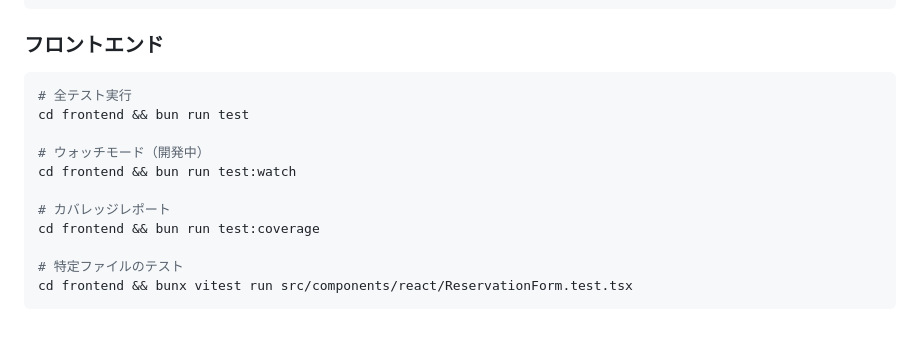
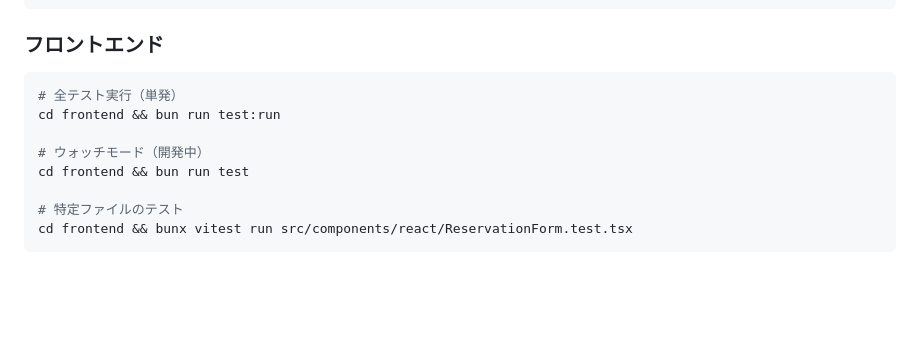
Before and after one commit to cergijame101007/satehits, a Markdown page: docs/test_design.md, the part around one of its changes. Rendered like a GitHub page; blank space fills up the shorter version.

````diff
--- a/docs/test_design.md
+++ b/docs/test_design.md
@@ -266,14 +286,11 @@ cd backend && go test -v ./...
 ### フロントエンド
 
 ```bash
-# 全テスト実行
-cd frontend && bun run test
+# 全テスト実行（単発）
+cd frontend && bun run test:run
 
 # ウォッチモード（開発中）
-cd frontend && bun run test:watch
-
-# カバレッジレポート
-cd frontend && bun run test:coverage
+cd frontend && bun run test
 
 # 特定ファイルのテスト
 cd frontend && bunx vitest run src/components/react/ReservationForm.test.tsx
````
Also changed, not shown: other parts of docs/test_design.md (+23 -3 lines), CLAUDE.md (+6 -2 lines).
